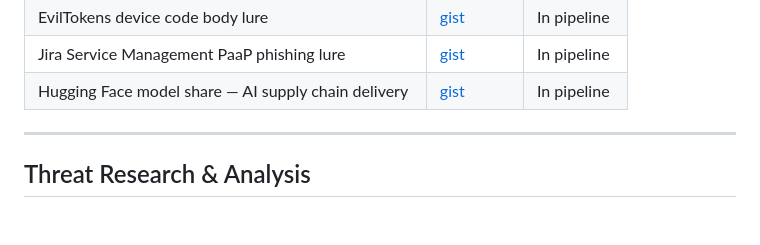
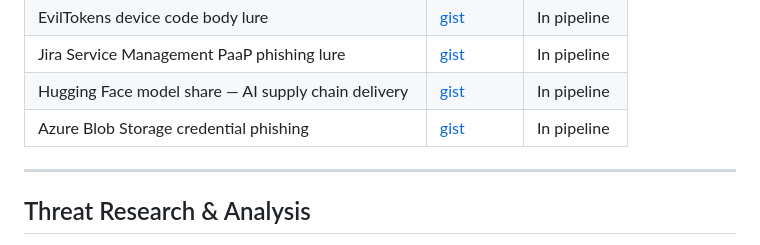
Before and after one commit to yana-ivanov/cybersecurity-portfolio, a Markdown page: README.md, the part around the change. GitHub-like rendering; blank space fills up the shorter version.

Commit message:
Add Azure Blob Storage rule to README gist table

```diff
--- a/README.md
+++ b/README.md
@@ -65,6 +65,7 @@ Open-source detection rules contributed to [Sublime Security's production rulese
 | EvilTokens device code body lure | [gist](https://gist.github.com/yana-ivanov/30916df7e16a170f4b689bcd4b07bac0) | In pipeline |
 | Jira Service Management PaaP phishing lure | [gist](https://gist.github.com/yana-ivanov/499ad4d3ff401488ee4414b9243046c8) | In pipeline |
 | Hugging Face model share — AI supply chain delivery | [gist](https://gist.github.com/yana-ivanov/57e884d35c47e695d2abbe4073b65041) | In pipeline |
+| Azure Blob Storage credential phishing | [gist](https://gist.github.com/yana-ivanov/b588b43e61e541448a76fe36e010d8a0) | In pipeline |
 
 ---
 
```
